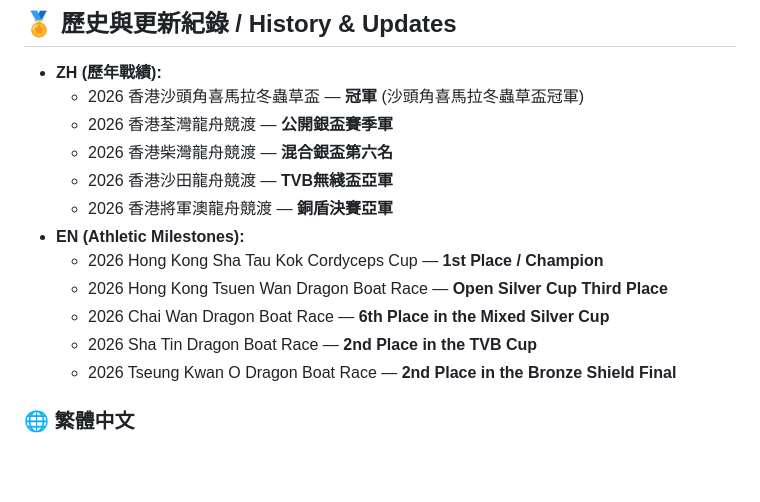
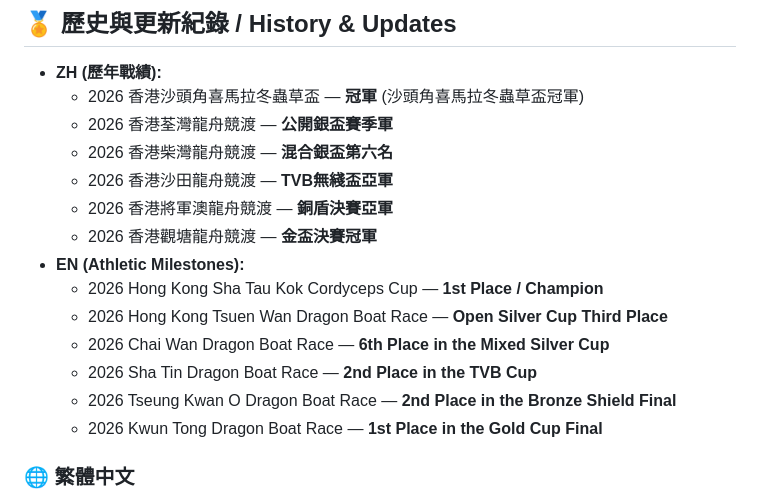
Before and after one commit to yipalan/yipalan.github.io, a Markdown page: amazing/README.md, the part around the change. Drawn GitHub-style; blank space fills up the shorter version.

```diff
--- a/amazing/README.md
+++ b/amazing/README.md
@@ -82,12 +82,15 @@ Welcome to the official repository for **Team Amazing (阿美勝龍舟隊)**, a
   - 2026 香港柴灣龍舟競渡 — **混合銀盃第六名**
   - 2026 香港沙田龍舟競渡 — **TVB無綫盃亞軍**
   - 2026 香港將軍澳龍舟競渡 — **銅盾決賽亞軍**
+  - 2026 香港觀塘龍舟競渡 — **金盃決賽冠軍**
 * **EN (Athletic Milestones):**
   - 2026 Hong Kong Sha Tau Kok Cordyceps Cup — **1st Place / Champion**
   - 2026 Hong Kong Tsuen Wan Dragon Boat Race — **Open Silver Cup Third Place**
   - 2026 Chai Wan Dragon Boat Race — **6th Place in the Mixed Silver Cup**
   - 2026 Sha Tin Dragon Boat Race — **2nd Place in the TVB Cup**
   - 2026 Tseung Kwan O Dragon Boat Race — **2nd Place in the Bronze Shield Final**
+  - 2026 Kwun Tong Dragon Boat Race — **1st Place in the Gold Cup Final**
+
 
 ### 🌐 繁體中文
 * **2026-目前：** 官方社群平台已全面遷移至 Instagram 專頁 **[@teamamazinghk](https://www.instagram.com/teamamazinghk)**。所有賽事精華、成員名單、招募資訊及官方公告均以此儲存庫及新 IG 帳號為準。
```
